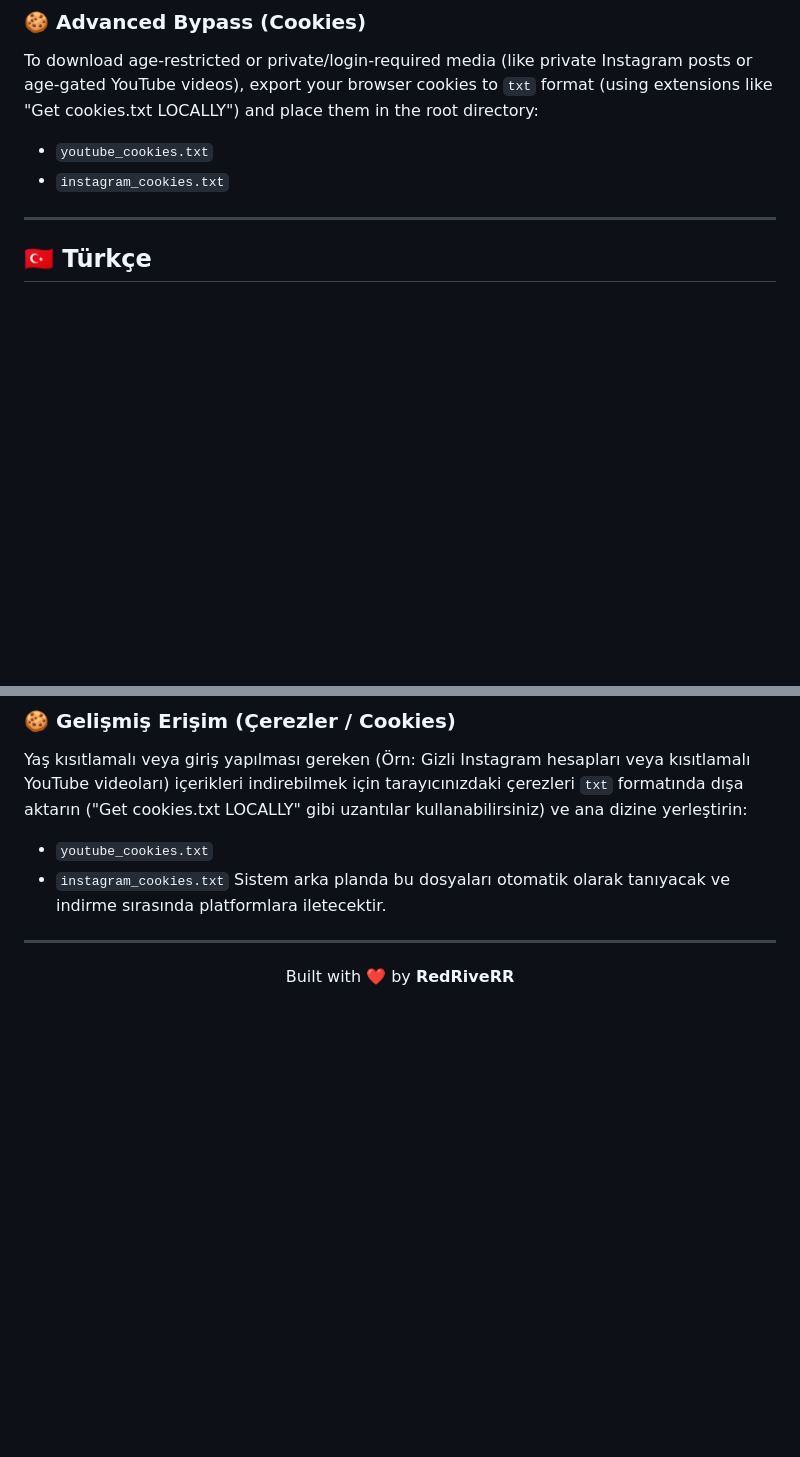
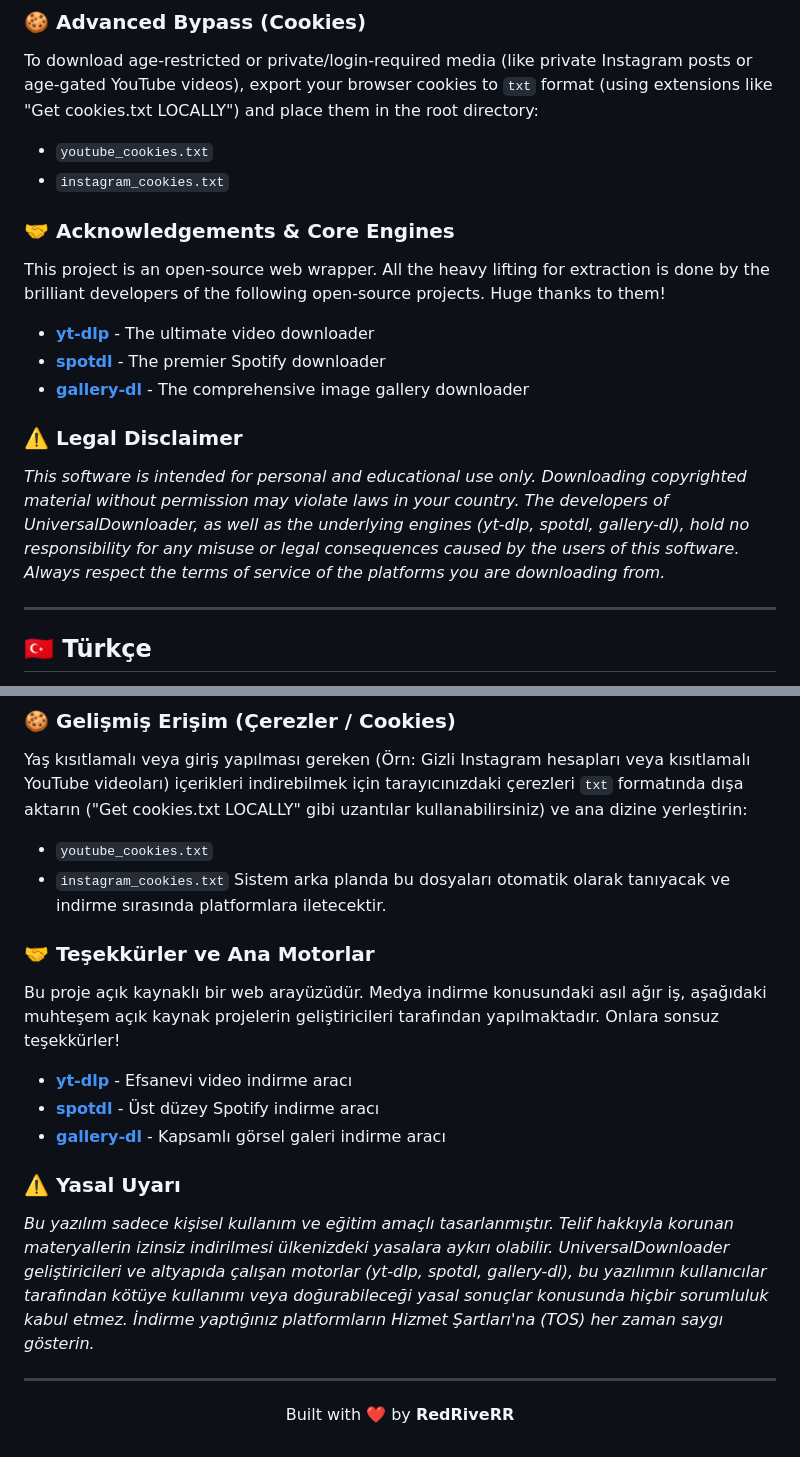
Before and after one commit to RedRiveRR/UniversalDownloader, a Markdown page: README.md, 2 parts joined by grey strips. Drawn GitHub-style; blank space fills up the shorter version.

Commit message:
Add engine credits and legal disclaimer

```diff
--- a/README.md
+++ b/README.md
@@ -80,6 +80,15 @@ To download age-restricted or private/login-required media (like private Instagr
 - `youtube_cookies.txt`
 - `instagram_cookies.txt`
 
+### 🤝 Acknowledgements & Core Engines
+This project is an open-source web wrapper. All the heavy lifting for extraction is done by the brilliant developers of the following open-source projects. Huge thanks to them!
+- [**yt-dlp**](https://github.com/yt-dlp/yt-dlp) - The ultimate video downloader
+- [**spotdl**](https://github.com/spotDL/spotify-downloader) - The premier Spotify downloader
+- [**gallery-dl**](https://github.com/mikf/gallery-dl) - The comprehensive image gallery downloader
+
+### ⚠️ Legal Disclaimer
+*This software is intended for personal and educational use only. Downloading copyrighted material without permission may violate laws in your country. The developers of UniversalDownloader, as well as the underlying engines (yt-dlp, spotdl, gallery-dl), hold no responsibility for any misuse or legal consequences caused by the users of this software. Always respect the terms of service of the platforms you are downloading from.*
+
 ---
 
 <a id="türkçe"></a>
@@ -144,6 +153,15 @@ Yaş kısıtlamalı veya giriş yapılması gereken (Örn: Gizli Instagram hesap
 - `instagram_cookies.txt`
 Sistem arka planda bu dosyaları otomatik olarak tanıyacak ve indirme sırasında platformlara iletecektir.
 
+### 🤝 Teşekkürler ve Ana Motorlar
+Bu proje açık kaynaklı bir web arayüzüdür. Medya indirme konusundaki asıl ağır iş, aşağıdaki muhteşem açık kaynak projelerin geliştiricileri tarafından yapılmaktadır. Onlara sonsuz teşekkürler!
+- [**yt-dlp**](https://github.com/yt-dlp/yt-dlp) - Efsanevi video indirme aracı
+- [**spotdl**](https://github.com/spotDL/spotify-downloader) - Üst düzey Spotify indirme aracı
+- [**gallery-dl**](https://github.com/mikf/gallery-dl) - Kapsamlı görsel galeri indirme aracı
+
+### ⚠️ Yasal Uyarı
+*Bu yazılım sadece kişisel kullanım ve eğitim amaçlı tasarlanmıştır. Telif hakkıyla korunan materyallerin izinsiz indirilmesi ülkenizdeki yasalara aykırı olabilir. UniversalDownloader geliştiricileri ve altyapıda çalışan motorlar (yt-dlp, spotdl, gallery-dl), bu yazılımın kullanıcılar tarafından kötüye kullanımı veya doğurabileceği yasal sonuçlar konusunda hiçbir sorumluluk kabul etmez. İndirme yaptığınız platformların Hizmet Şartları'na (TOS) her zaman saygı gösterin.*
+
 ---
 <div align="center">
   <p>Built with ❤️ by <b>RedRiveRR</b></p>
```
